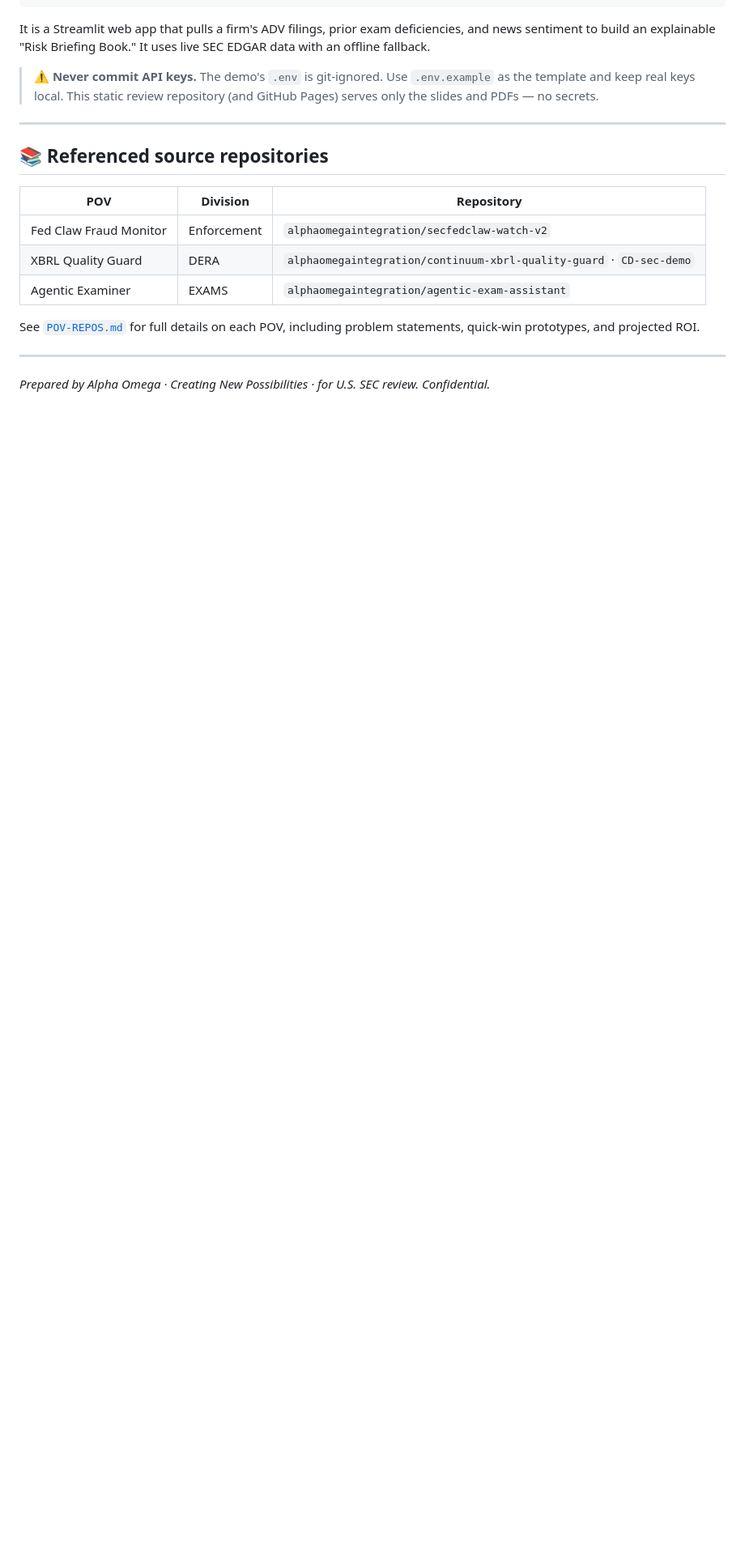
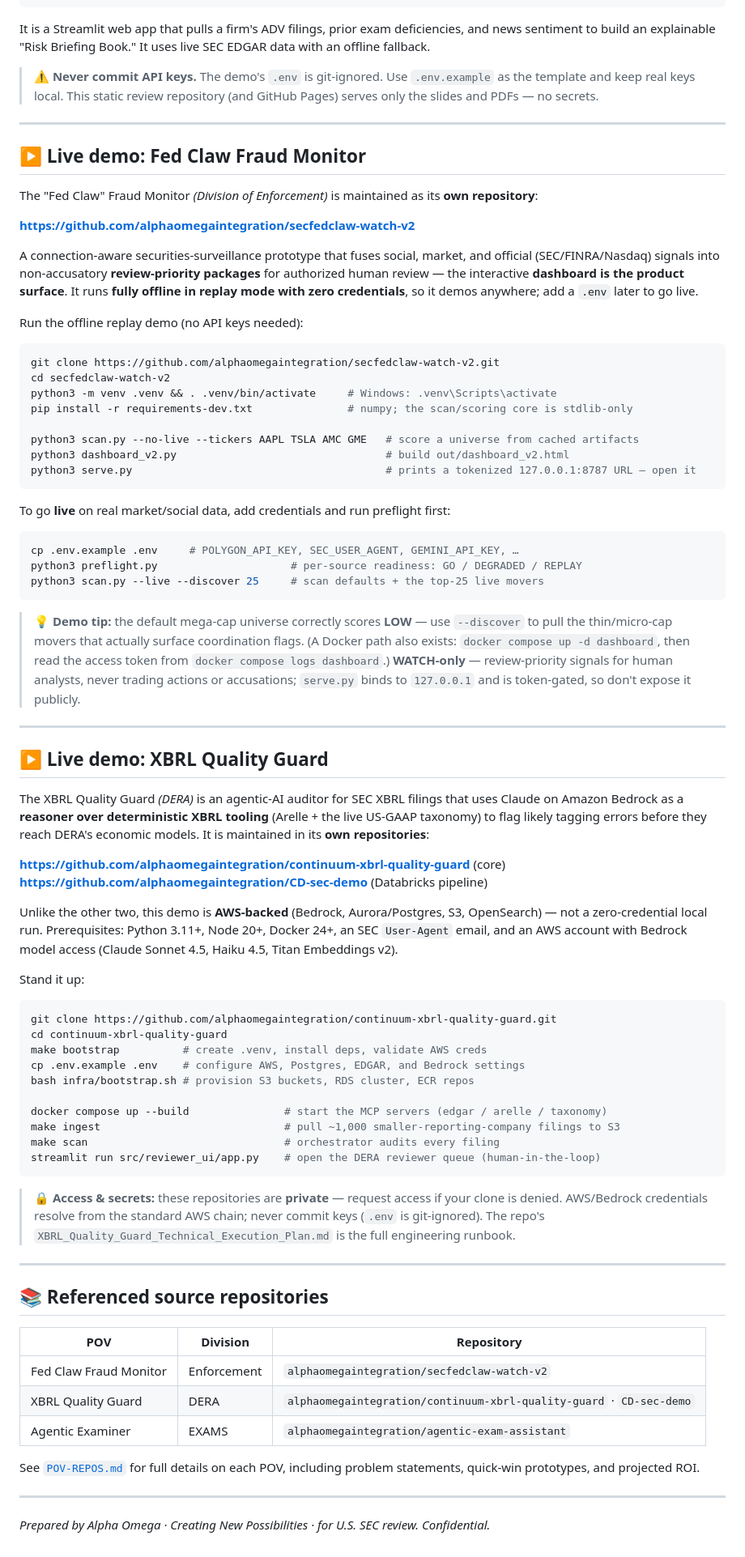
Before and after one commit to alphaomegaintegration/ao-secinnovations-ai, a Markdown page: README.md, the part around the change. Shown at 81% size. Rendered like a GitHub page; blank space fills up the shorter version.

Commit message:
docs: add live demo instructions for Fed Claw Fraud Monitor and XBRL Quality Guard
Add two '▶️ Live demo' README sections mirroring the Agentic Examiner one:
- Fed Claw Fraud Monitor (secfedclaw-watch-v2): zero-credential offline replay
  run plus the go-live path, Docker option, and WATCH-only guardrails.
- XBRL Quality Guard (continuum-xbrl-quality-guard + CD-sec-demo): AWS/Bedrock
  bootstrap, MCP servers, ingest/scan, and Streamlit reviewer UI.

Co-Authored-By: Oz <oz-agent@warp.dev>

````diff
--- a/README.md
+++ b/README.md
@@ -106,6 +106,80 @@ build an explainable "Risk Briefing Book." It uses live SEC EDGAR data with an o
 
 ---
 
+## ▶️ Live demo: Fed Claw Fraud Monitor
+
+The "Fed Claw" Fraud Monitor *(Division of Enforcement)* is maintained as its **own repository**:
+
+**https://github.com/alphaomegaintegration/secfedclaw-watch-v2**
+
+A connection-aware securities-surveillance prototype that fuses social, market, and official
+(SEC/FINRA/Nasdaq) signals into non-accusatory **review-priority packages** for authorized human review —
+the interactive **dashboard is the product surface**. It runs **fully offline in replay mode with zero
+credentials**, so it demos anywhere; add a `.env` later to go live.
+
+Run the offline replay demo (no API keys needed):
+
+```bash
+git clone https://github.com/alphaomegaintegration/secfedclaw-watch-v2.git
+cd secfedclaw-watch-v2
+python3 -m venv .venv && . .venv/bin/activate     # Windows: .venv\Scripts\activate
+pip install -r requirements-dev.txt               # numpy; the scan/scoring core is stdlib-only
+
+python3 scan.py --no-live --tickers AAPL TSLA AMC GME   # score a universe from cached artifacts
+python3 dashboard_v2.py                                 # build out/dashboard_v2.html
+python3 serve.py                                        # prints a tokenized 127.0.0.1:8787 URL — open it
+```
+
+To go **live** on real market/social data, add credentials and run preflight first:
+
+```bash
+cp .env.example .env     # POLYGON_API_KEY, SEC_USER_AGENT, GEMINI_API_KEY, …
+python3 preflight.py                     # per-source readiness: GO / DEGRADED / REPLAY
+python3 scan.py --live --discover 25     # scan defaults + the top-25 live movers
+```
+
+> 💡 **Demo tip:** the default mega-cap universe correctly scores **LOW** — use `--discover` to pull the
+> thin/micro-cap movers that actually surface coordination flags. (A Docker path also exists:
+> `docker compose up -d dashboard`, then read the access token from `docker compose logs dashboard`.)
+> **WATCH-only** — review-priority signals for human analysts, never trading actions or accusations;
+> `serve.py` binds to `127.0.0.1` and is token-gated, so don't expose it publicly.
+
+---
+
+## ▶️ Live demo: XBRL Quality Guard
+
+The XBRL Quality Guard *(DERA)* is an agentic-AI auditor for SEC XBRL filings that uses Claude on Amazon
+Bedrock as a **reasoner over deterministic XBRL tooling** (Arelle + the live US-GAAP taxonomy) to flag
+likely tagging errors before they reach DERA's economic models. It is maintained in its **own repositories**:
+
+**https://github.com/alphaomegaintegration/continuum-xbrl-quality-guard** (core)
+**https://github.com/alphaomegaintegration/CD-sec-demo** (Databricks pipeline)
+
+Unlike the other two, this demo is **AWS-backed** (Bedrock, Aurora/Postgres, S3, OpenSearch) — not a
+zero-credential local run. Prerequisites: Python 3.11+, Node 20+, Docker 24+, an SEC `User-Agent` email, and
+an AWS account with Bedrock model access (Claude Sonnet 4.5, Haiku 4.5, Titan Embeddings v2).
+
+Stand it up:
+
+```bash
+git clone https://github.com/alphaomegaintegration/continuum-xbrl-quality-guard.git
+cd continuum-xbrl-quality-guard
+make bootstrap          # create .venv, install deps, validate AWS creds
+cp .env.example .env    # configure AWS, Postgres, EDGAR, and Bedrock settings
+bash infra/bootstrap.sh # provision S3 buckets, RDS cluster, ECR repos
+
+docker compose up --build               # start the MCP servers (edgar / arelle / taxonomy)
+make ingest                             # pull ~1,000 smaller-reporting-company filings to S3
+make scan                               # orchestrator audits every filing
+streamlit run src/reviewer_ui/app.py    # open the DERA reviewer queue (human-in-the-loop)
+```
+
+> 🔒 **Access & secrets:** these repositories are **private** — request access if your clone is denied.
+> AWS/Bedrock credentials resolve from the standard AWS chain; never commit keys (`.env` is git-ignored).
+> The repo's `XBRL_Quality_Guard_Technical_Execution_Plan.md` is the full engineering runbook.
+
+---
+
 ## 📚 Referenced source repositories
 
 | POV | Division | Repository |
````
